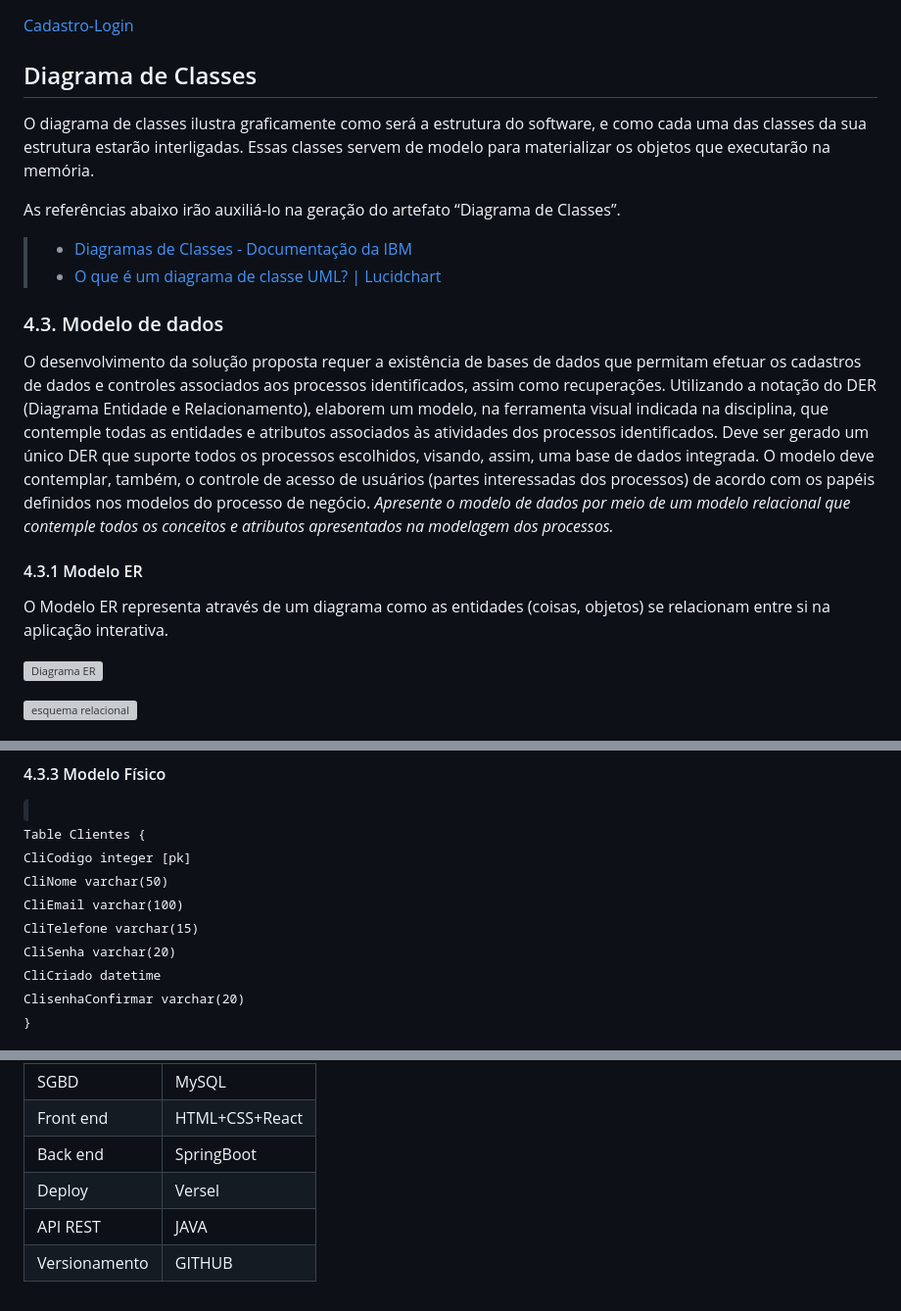
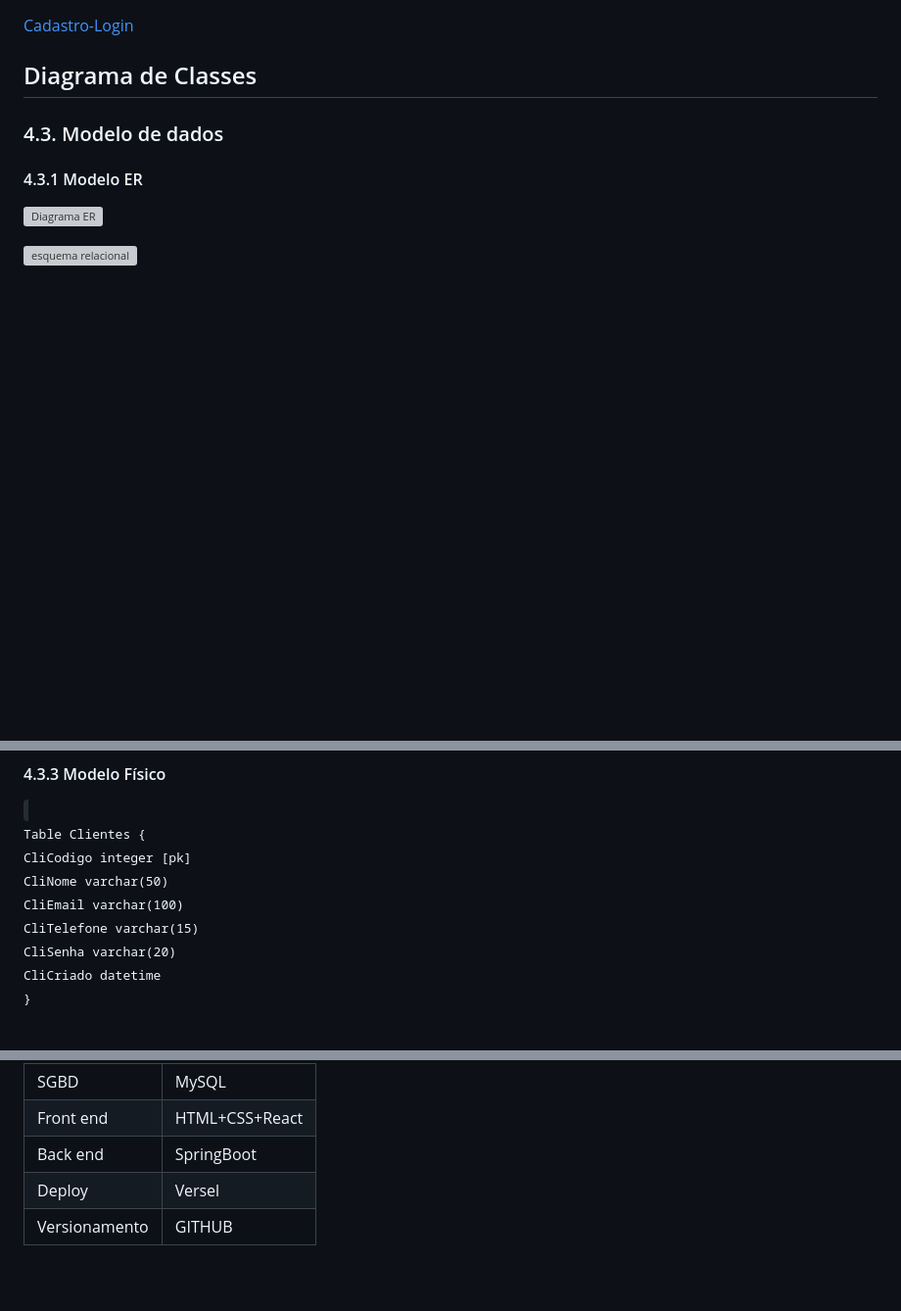
Before and after one commit to Eduard0-code/barberhub, a Markdown page: docs/4-Projeto-Solucao.md, 3 parts joined by grey strips. Shown at 98% size. Drawn GitHub-style; blank space fills up the shorter version; grey boxes are pictures that could not be loaded.

Commit message:
Correções

```diff
--- a/docs/4-Projeto-Solucao.md
+++ b/docs/4-Projeto-Solucao.md
@@ -42,23 +42,10 @@ Toda a comunicação acontece de forma segura, e a arquitetura foi organizada pa
 
 ## Diagrama de Classes
 
-O diagrama de classes ilustra graficamente como será a estrutura do software, e como cada uma das classes da sua estrutura estarão interligadas. Essas classes servem de modelo para materializar os objetos que executarão na memória.
-
-As referências abaixo irão auxiliá-lo na geração do artefato “Diagrama de Classes”.
-
-> - [Diagramas de Classes - Documentação da IBM](https://www.ibm.com/docs/pt-br/rational-soft-arch/9.6.1?topic=diagrams-class)
-> - [O que é um diagrama de classe UML? | Lucidchart](https://www.lucidchart.com/pages/pt/o-que-e-diagrama-de-classe-uml)
-
 
 ### 4.3. Modelo de dados
 
-O desenvolvimento da solução proposta requer a existência de bases de dados que permitam efetuar os cadastros de dados e controles associados aos processos identificados, assim como recuperações.
-Utilizando a notação do DER (Diagrama Entidade e Relacionamento), elaborem um modelo, na ferramenta visual indicada na disciplina, que contemple todas as entidades e atributos associados às atividades dos processos identificados. Deve ser gerado um único DER que suporte todos os processos escolhidos, visando, assim, uma base de dados integrada. O modelo deve contemplar, também, o controle de acesso de usuários (partes interessadas dos processos) de acordo com os papéis definidos nos modelos do processo de negócio.
-_Apresente o modelo de dados por meio de um modelo relacional que contemple todos os conceitos e atributos apresentados na modelagem dos processos._
-
 #### 4.3.1 Modelo ER
-
-O Modelo ER representa através de um diagrama como as entidades (coisas, objetos) se relacionam entre si na aplicação interativa.
 
 ![Diagrama ER](images/DIagrama%20ER.png)
 
@@ -86,7 +73,6 @@ Table Clientes {
   CliTelefone varchar(15)
   CliSenha varchar(20)
   CliCriado datetime
-  ClisenhaConfirmar varchar(20)
 }
 
 Table Barbeiro {
@@ -139,5 +125,4 @@ O funcionamento do sistema ocorrerá da seguinte forma: o usuário acessa o fron
 | Front end      | HTML+CSS+React    |
 | Back end       | SpringBoot |
 | Deploy         | Versel    |
-| API REST       | JAVA      |
 | Versionamento  | GITHUB    |
```
